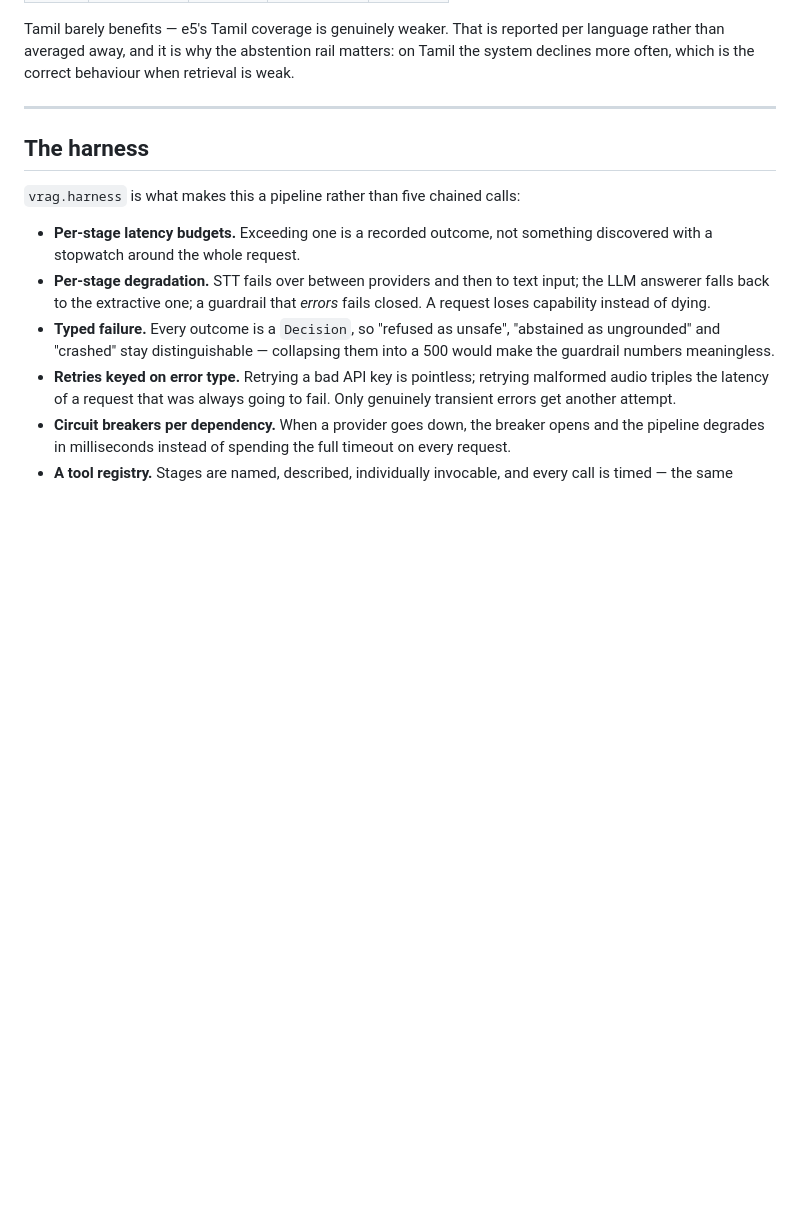
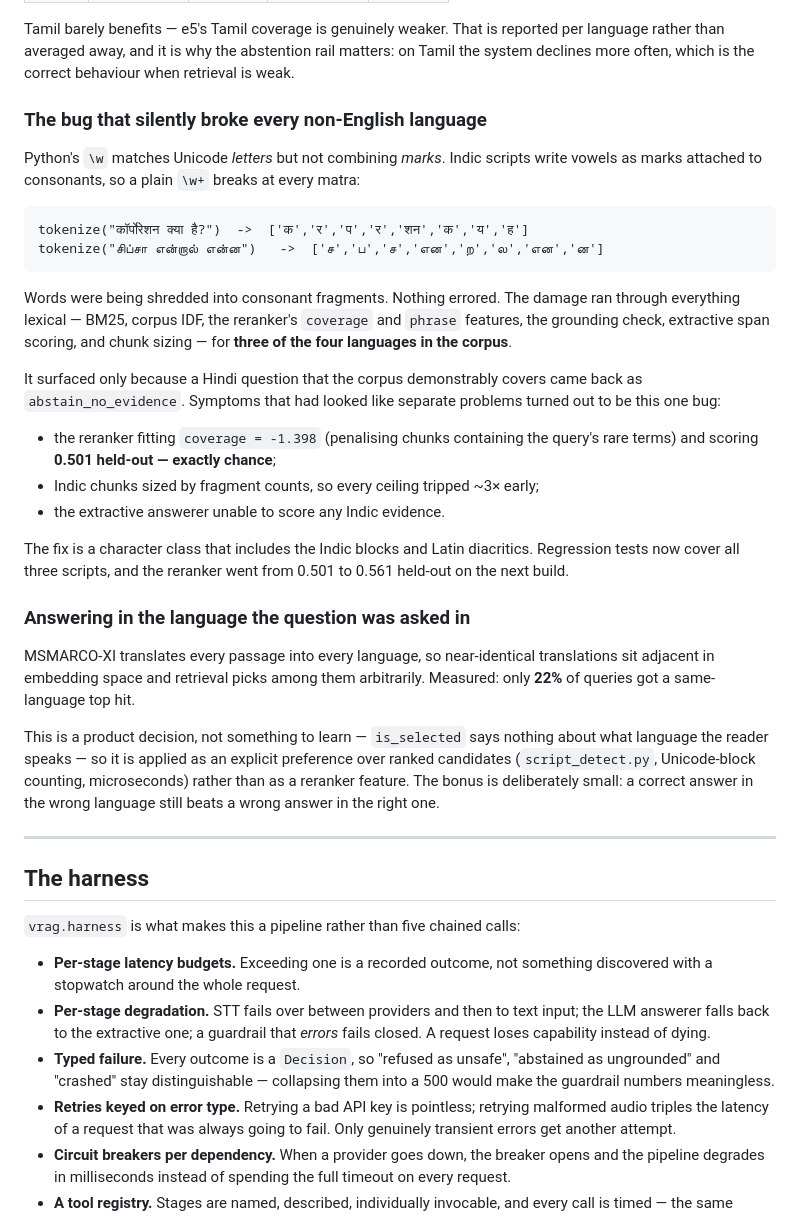
Before and after one commit to skyyycodes/voice-rag-HHgoa, a Markdown page: README.md, the part around one of its changes. GitHub-like rendering; blank space fills up the shorter version.

````diff
--- a/README.md
+++ b/README.md
@@ -149,6 +179,48 @@ Tamil barely benefits — e5's Tamil coverage is genuinely weaker. That is
 reported per language rather than averaged away, and it is why the abstention
 rail matters: on Tamil the system declines more often, which is the correct
 behaviour when retrieval is weak.
+
+### The bug that silently broke every non-English language
+
+Python's `\w` matches Unicode *letters* but not combining *marks*. Indic
+scripts write vowels as marks attached to consonants, so a plain `\w+` breaks
+at every matra:
+
+```
+tokenize("कॉर्पोरेशन क्या है?")  ->  ['क','र','प','र','शन','क','य','ह']
+tokenize("சிப்சா என்றால் என்ன")   ->  ['ச','ப','ச','என','ற','ல','என','ன']
+```
+
+Words were being shredded into consonant fragments. Nothing errored. The
+damage ran through everything lexical — BM25, corpus IDF, the reranker's
+`coverage` and `phrase` features, the grounding check, extractive span
+scoring, and chunk sizing — for **three of the four languages in the corpus**.
+
+It surfaced only because a Hindi question that the corpus demonstrably covers
+came back as `abstain_no_evidence`. Symptoms that had looked like separate
+problems turned out to be this one bug:
+
+- the reranker fitting `coverage = -1.398` (penalising chunks containing the
+  query's rare terms) and scoring **0.501 held-out — exactly chance**;
+- Indic chunks sized by fragment counts, so every ceiling tripped ~3× early;
+- the extractive answerer unable to score any Indic evidence.
+
+The fix is a character class that includes the Indic blocks and Latin
+diacritics. Regression tests now cover all three scripts, and the reranker
+went from 0.501 to 0.561 held-out on the next build.
+
+### Answering in the language the question was asked in
+
+MSMARCO-XI translates every passage into every language, so near-identical
+translations sit adjacent in embedding space and retrieval picks among them
+arbitrarily. Measured: only **22%** of queries got a same-language top hit.
+
+This is a product decision, not something to learn — `is_selected` says nothing
+about what language the reader speaks — so it is applied as an explicit
+preference over ranked candidates (`script_detect.py`, Unicode-block counting,
+microseconds) rather than as a reranker feature. The bonus is deliberately
+small: a correct answer in the wrong language still beats a wrong answer in the
+right one.
 
 ---
 
````
Also changed, not shown: other parts of README.md (+50 -20 lines).
